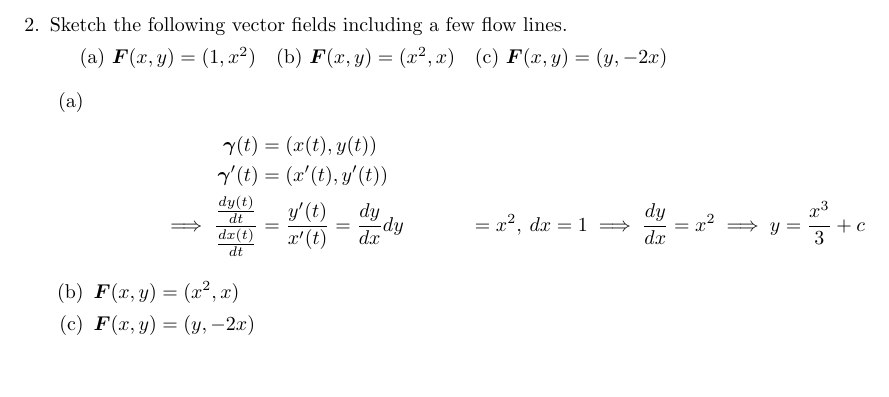
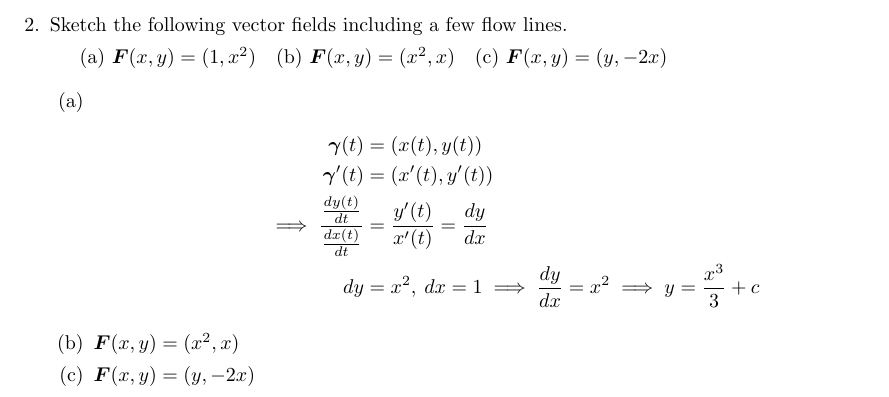
Before and after one commit to poonkeegan/school, a LaTeX document (matb42/a4.tex): part of page 3 of 8, cut so that both start at the same text, the shorter picture padded with empty space. Compiled offline with pdfLaTeX.

Commit message:
Tue Feb  6 16:44:56 EST 2018

```diff
--- a/matb42/a4.tex
+++ b/matb42/a4.tex
@@ -103,7 +103,7 @@ Feb 13th 2018}
             \begin{align*}
                 \gam(t) &= (x(t), y(t)) \\
                 \gam'(t) &= (x'(t), y'(t)) \\
-                \implies \frac{\frac{dy(t)}{dt}}{\frac{dx(t)}{dt}} &= \frac{y'(t)}{x'(t)} =  \frac{dy}{dx}
+                \implies \frac{\frac{dy(t)}{dt}}{\frac{dx(t)}{dt}} &= \frac{y'(t)}{x'(t)} =  \frac{dy}{dx} \\
                 dy &= x^2, \: dx = 1 \implies \frac{dy}{dx} = x^2 \implies y = \frac{x^3}{3} + c
             \end{align*}
             \item $\boldsymbol{F}(x,y) = (x^2,x)$
```
Also changed, not shown: matb42/a4.pdf.
